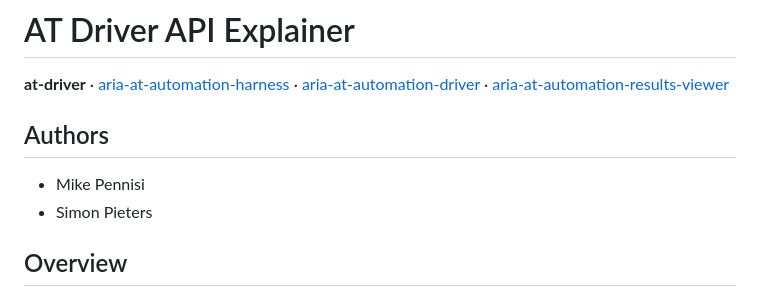
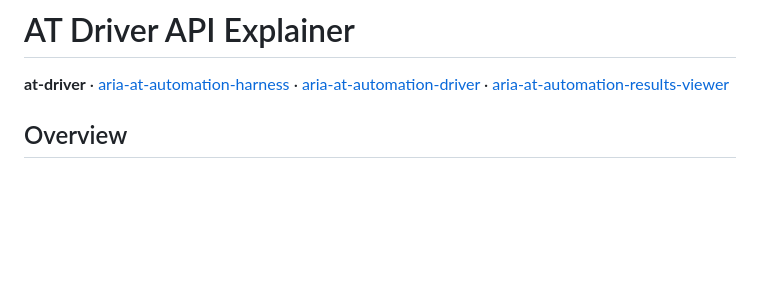
Before and after one commit to w3c/at-driver, a Markdown page: README.md, the part around the change. Rendered like a GitHub page; blank space fills up the shorter version.

Commit message:
Meta: remove authors
The proposal includes attribution

```diff
--- a/README.md
+++ b/README.md
@@ -1,12 +1,6 @@
 # AT Driver API Explainer
 
 **at-driver** &middot; [aria-at-automation-harness](https://github.com/w3c/aria-at-automation-harness) &middot; [aria-at-automation-driver](https://github.com/w3c/aria-at-automation-driver) &middot; [aria-at-automation-results-viewer](https://github.com/w3c/aria-at-automation-results-viewer)
-
-## Authors
-
-* Mike Pennisi
-* Simon Pieters
-
 
 ## Overview
 
```
